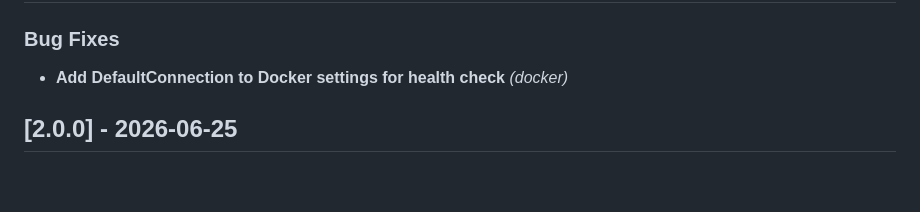
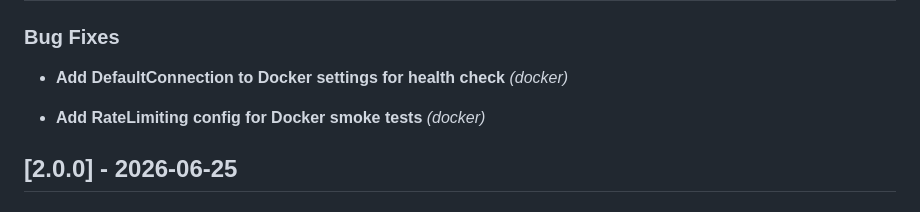
Before and after one commit to DevArchitecture/DevArchitecture, a Markdown page: CHANGELOG.md, the part around the change. GitHub-like rendering; blank space fills up the shorter version.

Commit message:
chore: update CHANGELOG [skip ci]

```diff
--- a/CHANGELOG.md
+++ b/CHANGELOG.md
@@ -18,6 +18,9 @@ This file is generated from **conventional commits** via [git-cliff](https://git
 ### Bug Fixes
 
 - **Add DefaultConnection to Docker settings for health check** *(docker)*
+
+
+- **Add RateLimiting config for Docker smoke tests** *(docker)*
 
 
 ## [2.0.0] - 2026-06-25
```
